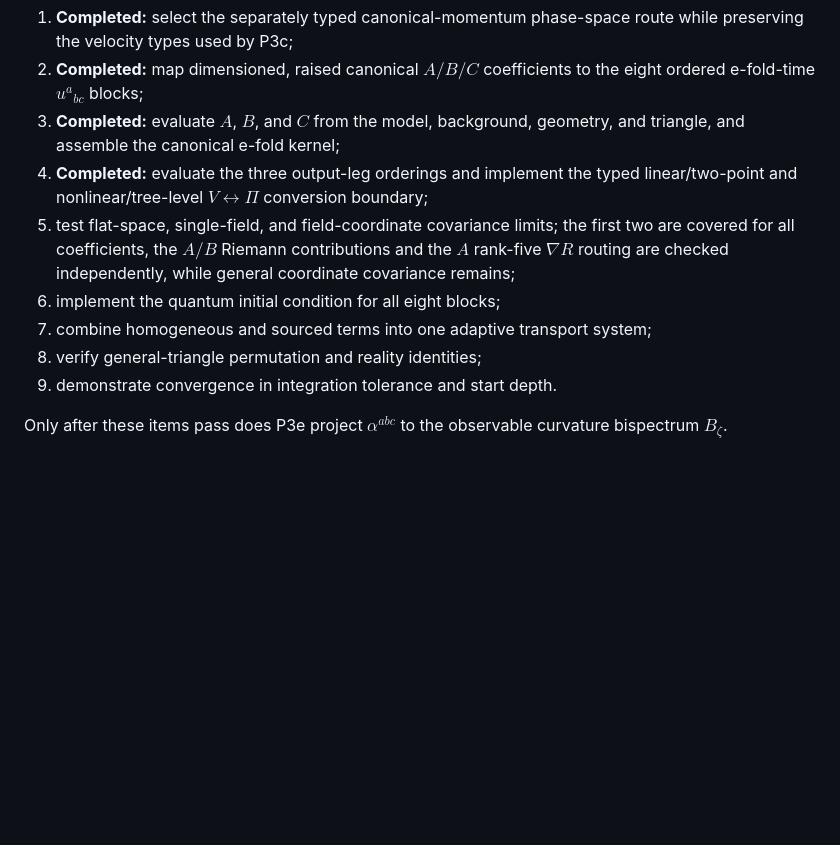
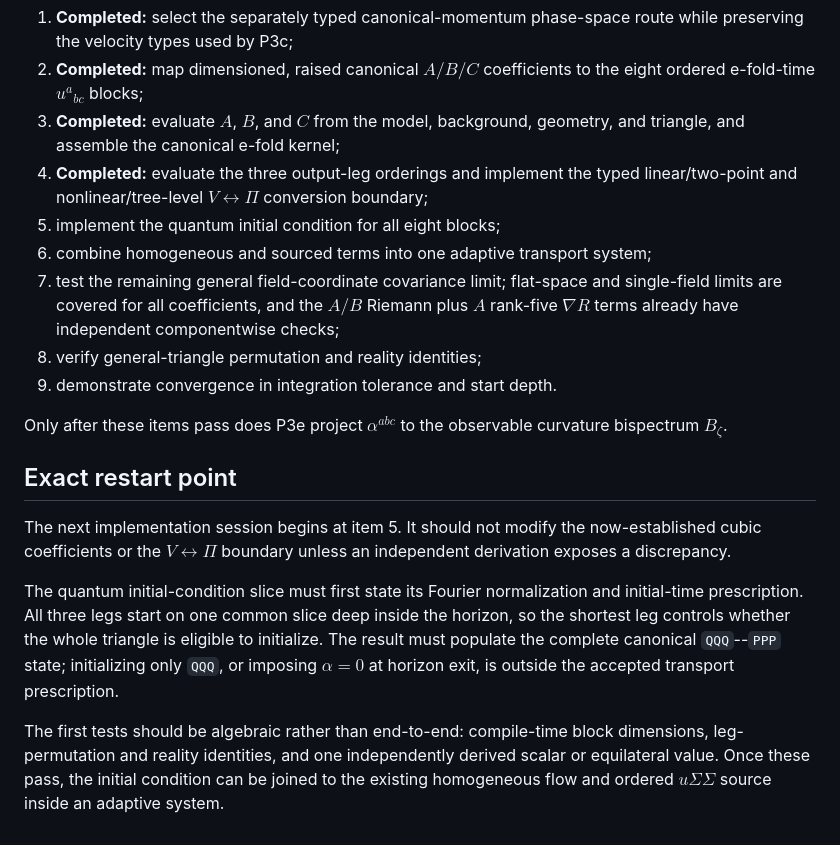
Before and after one commit to inuverse44/phys-type, a Markdown page: docs/three-point-transport.md, the part around the change. Drawn GitHub-style; blank space fills up the shorter version.

```diff
--- a/docs/three-point-transport.md
+++ b/docs/three-point-transport.md
@@ -329,14 +329,33 @@ horizon-crossing interactions and distort nonlocal triangle shapes.
 4. **Completed:** evaluate the three output-leg orderings and implement the
    typed linear/two-point and nonlinear/tree-level $V\leftrightarrow\Pi$
    conversion boundary;
-5. test flat-space, single-field, and field-coordinate covariance limits; the
-   first two are covered for all coefficients, the $A/B$ Riemann contributions
-   and the $A$ rank-five $\nabla R$ routing are checked independently, while
-   general coordinate covariance remains;
-6. implement the quantum initial condition for all eight blocks;
-7. combine homogeneous and sourced terms into one adaptive transport system;
+5. implement the quantum initial condition for all eight blocks;
+6. combine homogeneous and sourced terms into one adaptive transport system;
+7. test the remaining general field-coordinate covariance limit; flat-space
+   and single-field limits are covered for all coefficients, and the $A/B$
+   Riemann plus $A$ rank-five $\nabla R$ terms already have independent
+   componentwise checks;
 8. verify general-triangle permutation and reality identities;
 9. demonstrate convergence in integration tolerance and start depth.
 
 Only after these items pass does P3e project $\alpha^{abc}$ to the observable
 curvature bispectrum $B_\zeta$.
+
+## Exact restart point
+
+The next implementation session begins at item 5. It should not modify the
+now-established cubic coefficients or the $V\leftrightarrow\Pi$ boundary
+unless an independent derivation exposes a discrepancy.
+
+The quantum initial-condition slice must first state its Fourier normalization
+and initial-time prescription. All three legs start on one common slice deep
+inside the horizon, so the shortest leg controls whether the whole triangle is
+eligible to initialize. The result must populate the complete canonical
+`QQQ`--`PPP` state; initializing only `QQQ`, or imposing $\alpha=0$ at horizon
+exit, is outside the accepted transport prescription.
+
+The first tests should be algebraic rather than end-to-end: compile-time block
+dimensions, leg-permutation and reality identities, and one independently
+derived scalar or equilateral value. Once these pass, the initial condition can
+be joined to the existing homogeneous flow and ordered $u\Sigma\Sigma$ source
+inside an adaptive system.
```
Also changed, not shown: daily/2026-09-26.md (added, +65 -0 lines), docs/current-status-and-roadmap.md (+29 -2 lines).
